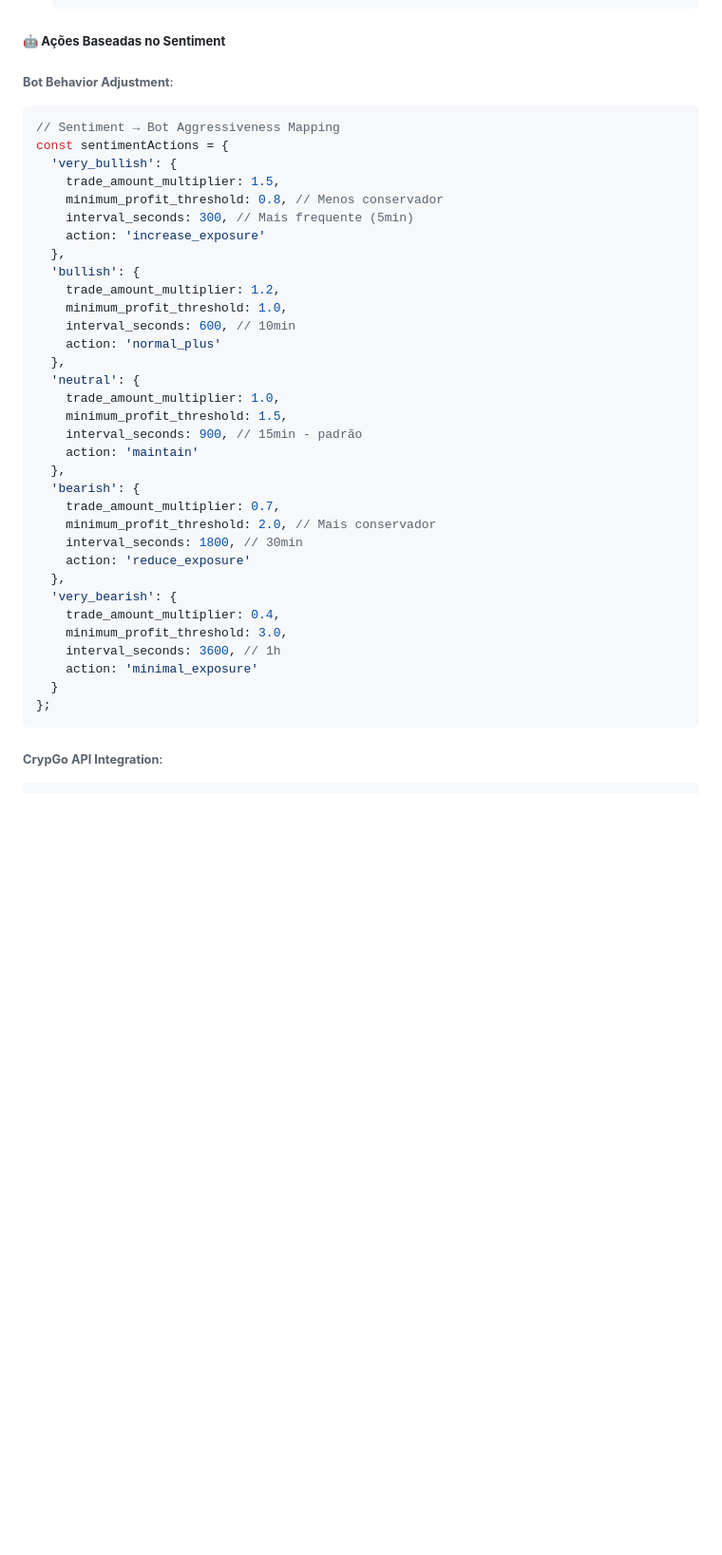
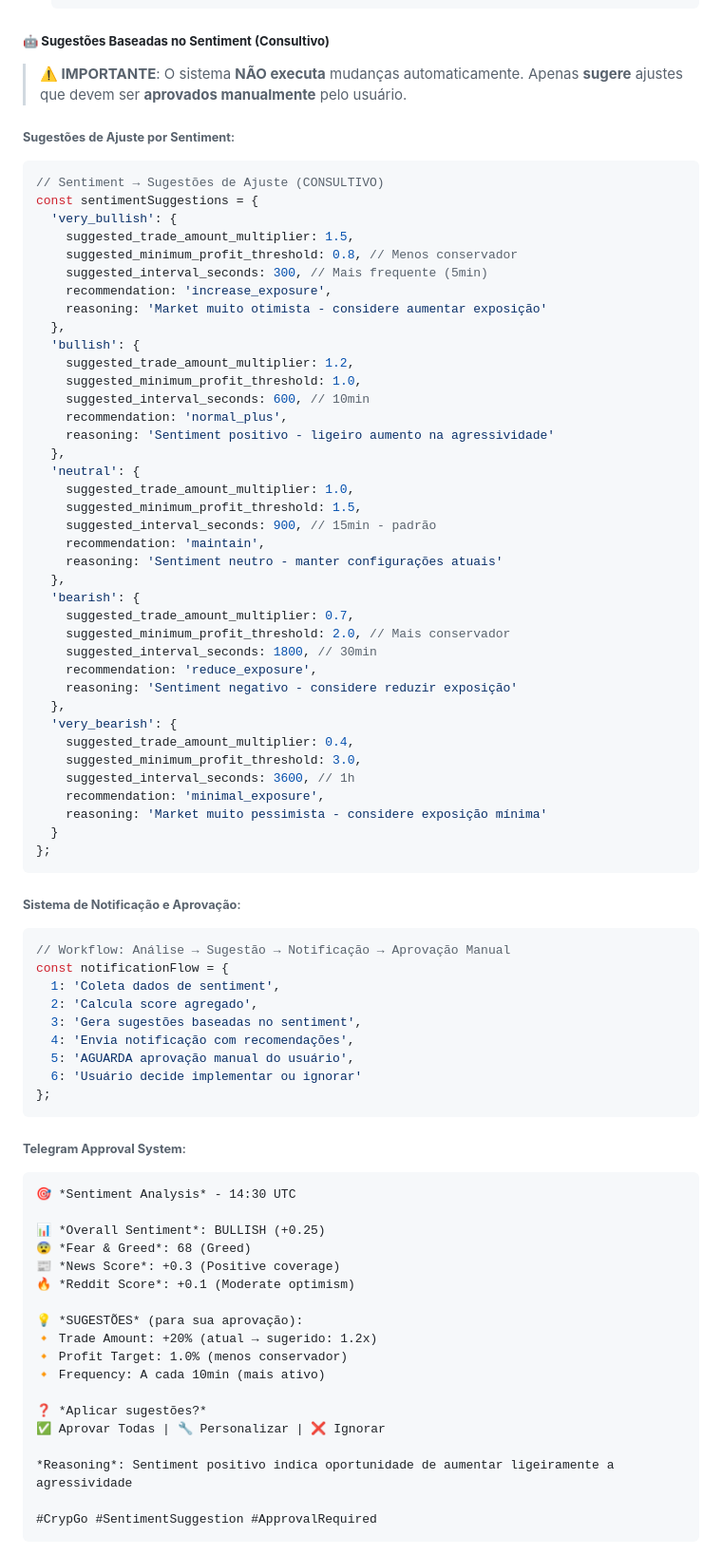
Before and after one commit to almeidacavalcante/crypgo-machine, a Markdown page: N8N_AUTOMATION_IDEAS.md, the part around one of its changes. Shown at 95% size. GitHub-like rendering; blank space fills up the shorter version.

````diff
--- a/N8N_AUTOMATION_IDEAS.md
+++ b/N8N_AUTOMATION_IDEAS.md
@@ -194,44 +194,86 @@ graph LR
    }
    ```
 
-##### 🤖 **Ações Baseadas no Sentiment**
+##### 🤖 **Sugestões Baseadas no Sentiment (Consultivo)**
 
-###### **Bot Behavior Adjustment**:
+> **⚠️ IMPORTANTE**: O sistema **NÃO executa** mudanças automaticamente. Apenas **sugere** ajustes que devem ser **aprovados manualmente** pelo usuário.
+
+###### **Sugestões de Ajuste por Sentiment**:
 
 ```javascript
-// Sentiment → Bot Aggressiveness Mapping
-const sentimentActions = {
+// Sentiment → Sugestões de Ajuste (CONSULTIVO)
+const sentimentSuggestions = {
   'very_bullish': {
-    trade_amount_multiplier: 1.5,
-    minimum_profit_threshold: 0.8, // Menos conservador
-    interval_seconds: 300, // Mais frequente (5min)
-    action: 'increase_exposure'
+    suggested_trade_amount_multiplier: 1.5,
+    suggested_minimum_profit_threshold: 0.8, // Menos conservador
+    suggested_interval_seconds: 300, // Mais frequente (5min)
+    recommendation: 'increase_exposure',
+    reasoning: 'Market muito otimista - considere aumentar exposição'
   },
   'bullish': {
-    trade_amount_multiplier: 1.2,
-    minimum_profit_threshold: 1.0,
-    interval_seconds: 600, // 10min
-    action: 'normal_plus'
+    suggested_trade_amount_multiplier: 1.2,
+    suggested_minimum_profit_threshold: 1.0,
+    suggested_interval_seconds: 600, // 10min
+    recommendation: 'normal_plus',
+    reasoning: 'Sentiment positivo - ligeiro aumento na agressividade'
   },
   'neutral': {
-    trade_amount_multiplier: 1.0,
-    minimum_profit_threshold: 1.5,
-    interval_seconds: 900, // 15min - padrão
-    action: 'maintain'
+    suggested_trade_amount_multiplier: 1.0,
+    suggested_minimum_profit_threshold: 1.5,
+    suggested_interval_seconds: 900, // 15min - padrão
+    recommendation: 'maintain',
+    reasoning: 'Sentiment neutro - manter configurações atuais'
   },
   'bearish': {
-    trade_amount_multiplier: 0.7,
-    minimum_profit_threshold: 2.0, // Mais conservador
-    interval_seconds: 1800, // 30min
-    action: 'reduce_exposure'
+    suggested_trade_amount_multiplier: 0.7,
+    suggested_minimum_profit_threshold: 2.0, // Mais conservador
+    suggested_interval_seconds: 1800, // 30min
+    recommendation: 'reduce_exposure',
+    reasoning: 'Sentiment negativo - considere reduzir exposição'
   },
   'very_bearish': {
-    trade_amount_multiplier: 0.4,
-    minimum_profit_threshold: 3.0,
-    interval_seconds: 3600, // 1h
-    action: 'minimal_exposure'
+    suggested_trade_amount_multiplier: 0.4,
+    suggested_minimum_profit_threshold: 3.0,
+    suggested_interval_seconds: 3600, // 1h
+    recommendation: 'minimal_exposure',
+    reasoning: 'Market muito pessimista - considere exposição mínima'
   }
 };
 ```
 
-###### **CrypGo API Integration**:
+###### **Sistema de Notificação e Aprovação**:
+
+```javascript
+// Workflow: Análise → Sugestão → Notificação → Aprovação Manual
+const notificationFlow = {
+  1: 'Coleta dados de sentiment',
+  2: 'Calcula score agregado',
+  3: 'Gera sugestões baseadas no sentiment',
+  4: 'Envia notificação com recomendações',
+  5: 'AGUARDA aprovação manual do usuário',
+  6: 'Usuário decide implementar ou ignorar'
+};
+```
+
+###### **Telegram Approval System**:
+```
+🎯 *Sentiment Analysis* - 14:30 UTC
+
+📊 *Overall Sentiment*: BULLISH (+0.25)
+😨 *Fear & Greed*: 68 (Greed)
+📰 *News Score*: +0.3 (Positive coverage)
+🔥 *Reddit Score*: +0.1 (Moderate optimism)
+
+💡 *SUGESTÕES* (para sua aprovação):
+🔸 Trade Amount: +20% (atual → sugerido: 1.2x)
+🔸 Profit Target: 1.0% (menos conservador)
+🔸 Frequency: A cada 10min (mais ativo)
+
+❓ *Aplicar sugestões?*
+✅ Aprovar Todas | 🔧 Personalizar | ❌ Ignorar
+
+*Reasoning*: Sentiment positivo indica oportunidade de aumentar ligeiramente a agressividade
+
+#CrypGo #SentimentSuggestion #ApprovalRequired
+```
+
````
Also changed, not shown: other parts of N8N_AUTOMATION_IDEAS.md (+78 -17 lines).
